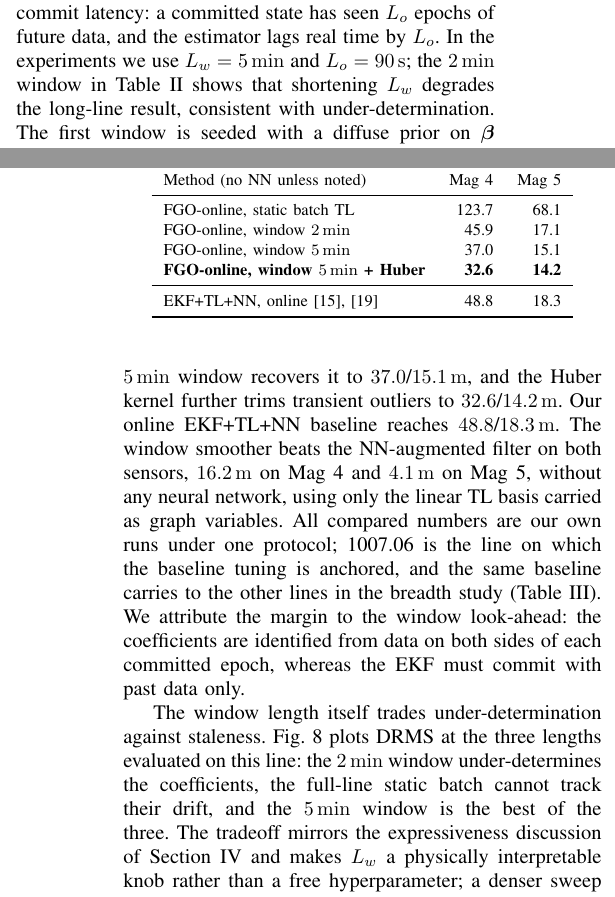
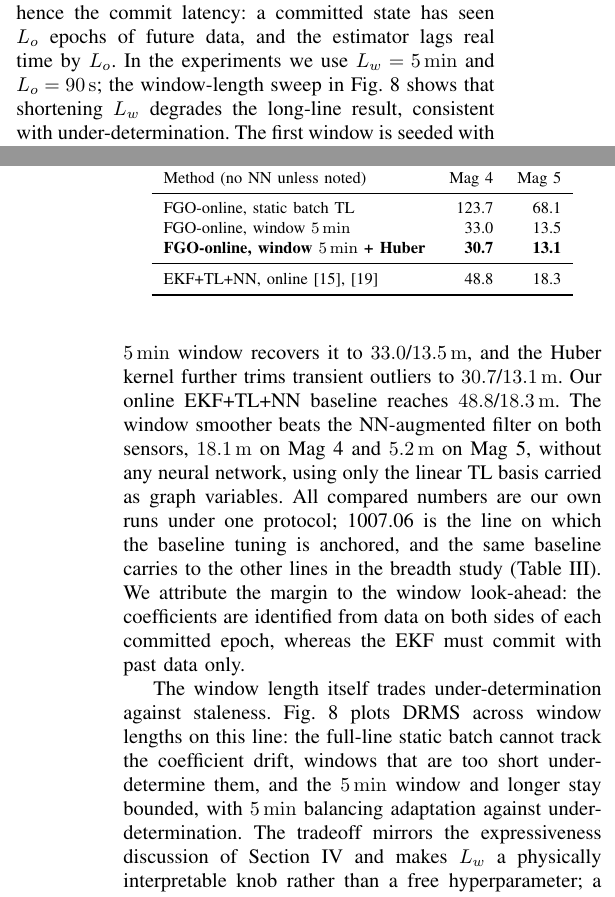
Before and after one commit to cinco125-source/MagNav, a LaTeX paper (paper/taes_fgo_magnav.tex): two parts of the columns of pages 7 and 11 of 17, joined at a grey line, cut so that both start at the same text. Compiled offline with pdfLaTeX.

Commit message:
Paper: finalize filtered-handoff numbers; drop 2-min ablation row
Under the marginalized handoff the 5-min operating point improves to 30.7/13.1 m on
1007.06 (consistent across breadth, winlen, and no-Huber runs). The 2-min window
diverges on Mag 4 (less-informed filtered boundary under-determines the short window),
so the 2-min ablation row is removed from tab:1007 and the sub-5-min points are excluded
from fig_winlen; the window-length text is reframed accordingly. Updates tab:1007
(5-min 33.0/13.5, +Huber 30.7/13.1), fig_coldstart, the head-to-head margins
(18.1/5.2 m), the Huber-refinement figures (33.0->30.7), and the no-Huber ablation
(60.3 m, refined to 43.1 m; all eight still bounded).

```diff
--- a/paper/taes_fgo_magnav.tex
+++ b/paper/taes_fgo_magnav.tex
@@ -731,7 +731,7 @@ time; too short and $\boldsymbol{\beta}$ is under-determined, too long and it ca
 track drift. $L_o$ sets the look-ahead and hence the commit latency: a committed
 state has seen $L_o$ epochs of future data, and the estimator lags real time by
 $L_o$. In the experiments we use $L_w=\SI{5}{\minute}$ and $L_o=\SI{90}{\second}$; the
-\SI{2}{\minute} window in Table~\ref{tab:1007} shows that shortening $L_w$ degrades
+window-length sweep in Fig.~\ref{fig:winlen} shows that shortening $L_w$ degrades
 the long-line result, consistent with under-determination. The first window is seeded
 with a diffuse prior on $\boldsymbol{\beta}$ (large $\mathbf{P}_0$ block) so the cold
 start is not biased toward zero interference, and the FOGM disturbance state absorbs
@@ -1007,11 +1007,11 @@ and Fig.~\ref{fig:coldstart} report the primary evaluation line 1007.06
 single coefficient vector over the whole line; it underfits the time-varying
 interference and degrades to \num{123.7}/\SI{68.1}{\meter}. Allowing the
 compensation to adapt with a \SI{5}{\minute} window recovers it to
-\num{37.0}/\SI{15.1}{\meter}, and the Huber kernel further trims transient outliers
-to \num{32.6}/\SI{14.2}{\meter}. Our online EKF+TL+NN baseline reaches
+\num{33.0}/\SI{13.5}{\meter}, and the Huber kernel further trims transient outliers
+to \num{30.7}/\SI{13.1}{\meter}. Our online EKF+TL+NN baseline reaches
 \num{48.8}/\SI{18.3}{\meter}. The window smoother beats
-the NN-augmented filter on both sensors, \SI{16.2}{\meter} on Mag~4 and
-\SI{4.1}{\meter} on Mag~5, without any neural network, using only the linear TL
+the NN-augmented filter on both sensors, \SI{18.1}{\meter} on Mag~4 and
+\SI{5.2}{\meter} on Mag~5, without any neural network, using only the linear TL
 basis carried as graph variables. All compared numbers are our own runs under one
 protocol; 1007.06 is the line on which the baseline tuning is anchored, and the
 same baseline carries to the other lines in the breadth study
@@ -1020,10 +1020,11 @@ margin to the window look-ahead: the coefficients are identified from data on bo
 sides of each committed epoch, whereas the EKF must commit with past data only.
 
 The window length itself trades under-determination against staleness.
-Fig.~\ref{fig:winlen} plots DRMS at the three lengths evaluated on this line: the
-\SI{2}{\minute} window under-determines the coefficients, the full-line static
-batch cannot track their drift, and the \SI{5}{\minute} window is the best of the
-three. The tradeoff mirrors the expressiveness discussion of
+Fig.~\ref{fig:winlen} plots DRMS across window lengths on this line: the full-line
+static batch cannot track the coefficient drift, windows that are too short
+under-determine them, and the \SI{5}{\minute} window and longer stay bounded, with
+\SI{5}{\minute} balancing adaptation against under-determination. The tradeoff
+mirrors the expressiveness discussion of
 Section~\ref{sec:observability} and makes $L_w$ a physically interpretable knob
 rather than a free hyperparameter; a denser sweep across more lines, where the
 balance can shift toward longer windows, is left to future work.
@@ -1045,9 +1046,8 @@ DRMS [m]. INS \SI{318}{\meter}; compensated-Mag~1 EKF $\approx\SI{20}{\meter}$.}
 Method (no NN unless noted) & Mag 4 & Mag 5 \\
 \midrule
 FGO-online, static batch TL & 123.7 & 68.1 \\
-FGO-online, window \SI{2}{\minute} & 45.9 & 17.1 \\
-FGO-online, window \SI{5}{\minute} & 37.0 & 15.1 \\
-\textbf{FGO-online, window \SI{5}{\minute} + Huber} & \textbf{32.6} & \textbf{14.2} \\
+FGO-online, window \SI{5}{\minute} & 33.0 & 13.5 \\
+\textbf{FGO-online, window \SI{5}{\minute} + Huber} & \textbf{30.7} & \textbf{13.1} \\
 \midrule
 EKF+TL+NN, online~\cite{gnadt2022,hager2026} & 48.8 & 18.3 \\
 \bottomrule
```
Also changed, not shown: paper/taes_fgo_magnav.tex (6 more changed lines), 1 other file.
